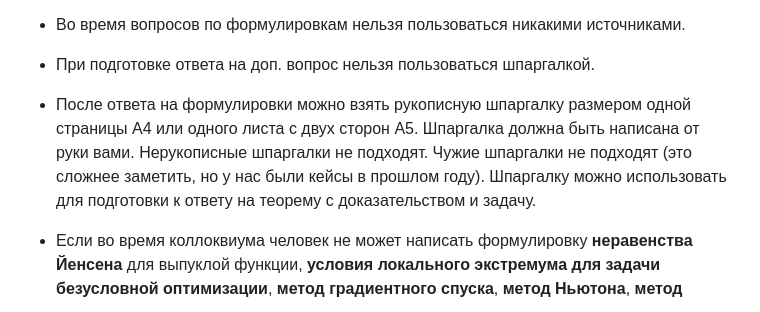
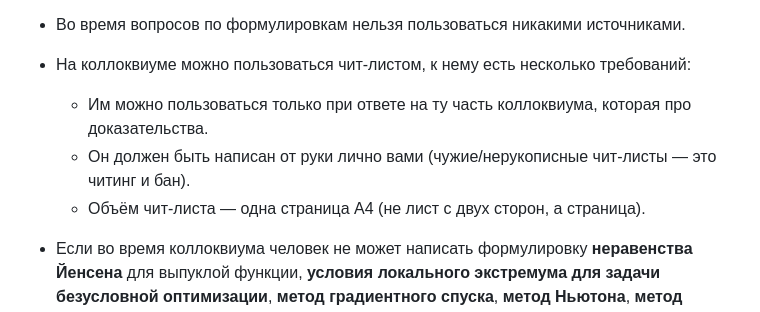
Before and after one commit to MerkulovDaniil/hse26, a Markdown page: index.md, the part around the change. GitHub-like rendering.

Commit message:
update колоквиум cheat-sheet rules on main page

```diff
--- a/index.md
+++ b/index.md
@@ -41,6 +41,9 @@ https://fmin.xyz/docs/visualizations/sgd_divergence.mp4
     После ответа на предыдущие этапы принимающий задает дополнительный вопрос, например, задачу или вопрос, связанный с теорией. Ответ на дополнительный вопрос оценивается в 2 балла.
 
 * Во время вопросов по формулировкам нельзя пользоваться никакими источниками.
-* При подготовке ответа на доп. вопрос нельзя пользоваться шпаргалкой.
-* После ответа на формулировки можно взять рукописную шпаргалку размером одной страницы А4 или одного листа с двух сторон А5. Шпаргалка должна быть написана от руки вами. Нерукописные шпаргалки не подходят. Чужие шпаргалки не подходят (это сложнее заметить, но у нас были кейсы в прошлом году). Шпаргалку можно использовать для подготовки к ответу на теорему с доказательством и задачу.
+* На коллоквиуме можно пользоваться чит-листом, к нему есть несколько требований:
+
+    * Им можно пользоваться только при ответе на ту часть коллоквиума, которая про доказательства.
+    * Он должен быть написан от руки лично вами (чужие/нерукописные чит-листы — это читинг и бан).
+    * Объём чит-листа — одна страница А4 (не лист с двух сторон, а страница).
 * Если во время коллоквиума человек не может написать формулировку **неравенства Йенсена** для выпуклой функции, **условия локального экстремума для задачи безусловной оптимизации**, **метод градиентного спуска**, **метод Ньютона**, **метод тяжелого шарика**, что такое **батч** и **эпоха**, за курс ставится 0.
```
